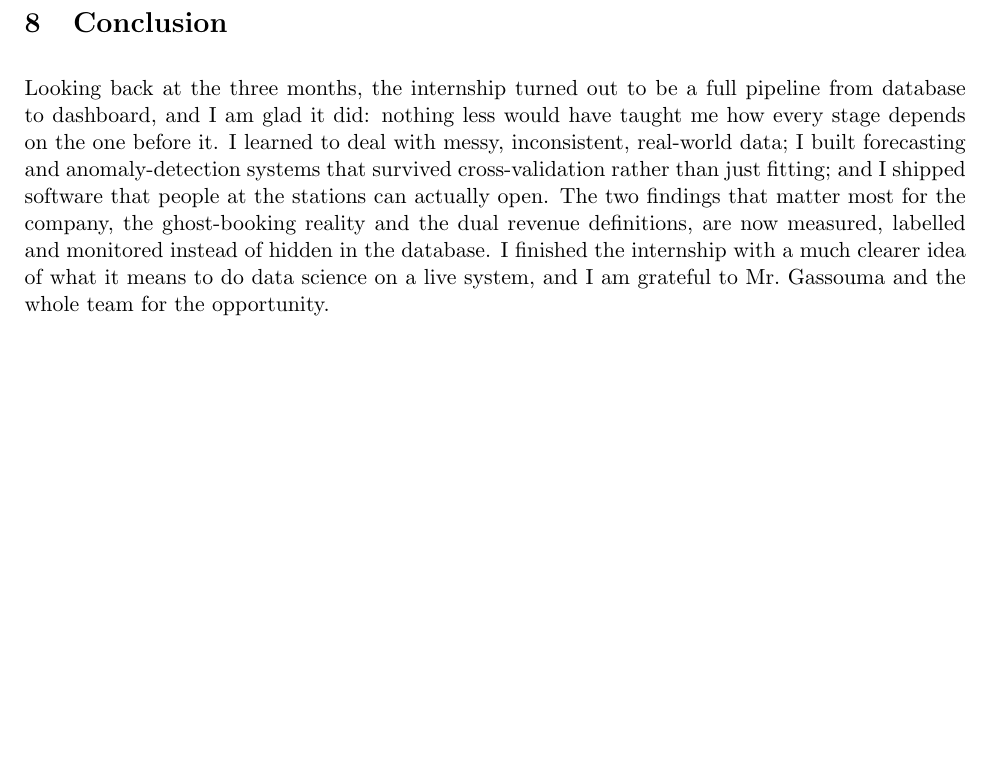
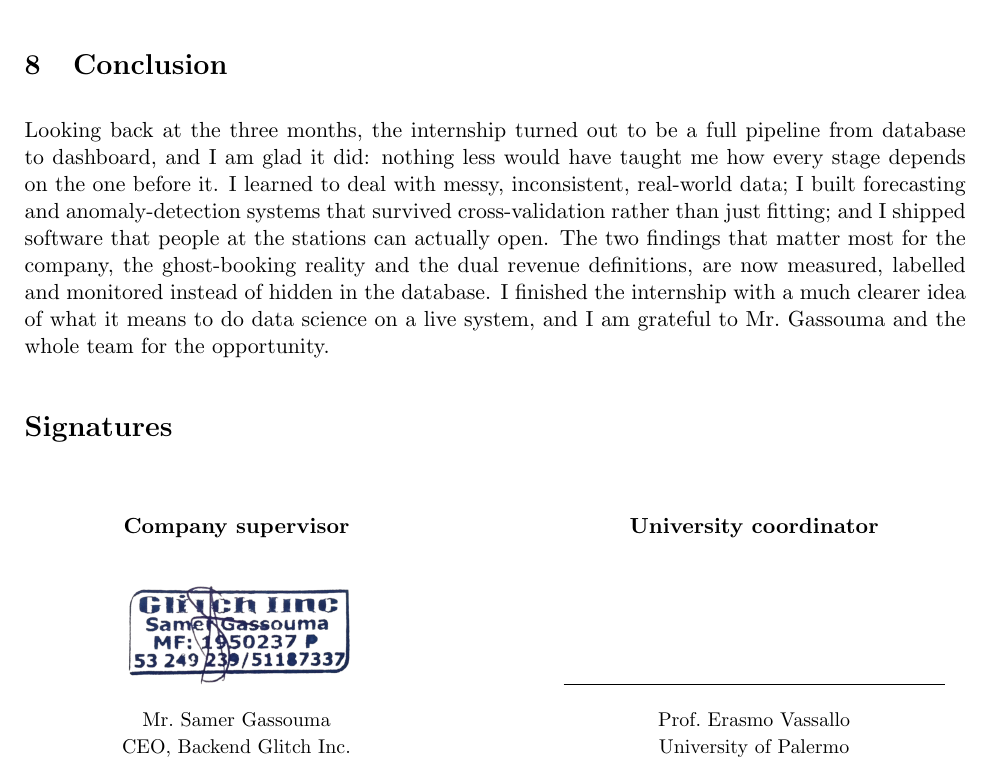
Before and after one commit to BackendGlitch/wasla_Analytics, a LaTeX document (report/report.tex): part of page 7 of 7, cut so that both start at the same text, the shorter picture padded with empty space. Compiled offline with pdfLaTeX.

Commit message:
report: add signature block (stamp for supervisor, signing line for university coordinator Erasmo Vassallo)

```diff
--- a/report/report.tex
+++ b/report/report.tex
@@ -296,4 +296,21 @@ measured, labelled and monitored instead of hidden in the database. I finished t
 internship with a much clearer idea of what it means to do data science on a live
 system, and I am grateful to Mr.\ Gassouma and the whole team for the opportunity.
 
+\section*{Signatures}
+
+\vspace{0.6cm}
+\begin{minipage}[t]{0.45\textwidth}
+  \centering
+  \textbf{Company supervisor}\\[0.7cm]
+  \includegraphics[width=4.2cm]{stamp_e-sign.png}\\[0.3cm]
+  {\small Mr.\ Samer Gassouma\\ CEO, Backend Glitch Inc.}
+\end{minipage}
+\hfill
+\begin{minipage}[t]{0.45\textwidth}
+  \centering
+  \textbf{University coordinator}\\[2.2cm]
+  \rule{0.9\textwidth}{0.4pt}\\[0.3cm]
+  {\small Prof.\ Erasmo Vassallo\\ University of Palermo}
+\end{minipage}
+
 \end{document}
```
Also changed, not shown: report/report.pdf, report/stamp_e-sign.png (added), 1 other file.
